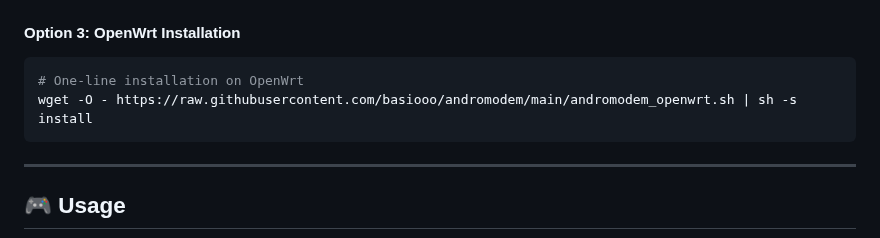
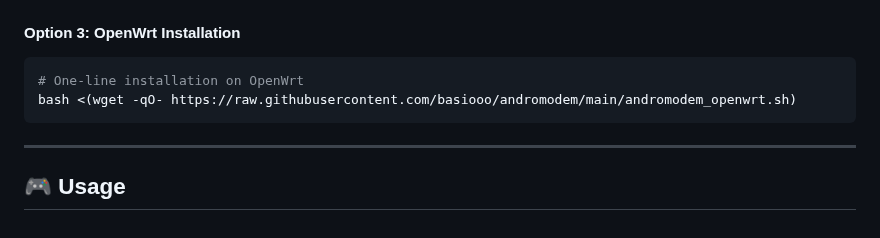
Before and after one commit to basiooo/andromodem, a Markdown page: README.md, the part around the change. Rendered like a GitHub page.

````diff
--- a/README.md
+++ b/README.md
@@ -96,7 +96,7 @@ go build -o andromodem cmd/andromodem/main.go
 #### Option 3: OpenWrt Installation
 ```bash
 # One-line installation on OpenWrt
-wget -O - https://raw.githubusercontent.com/basiooo/andromodem/main/andromodem_openwrt.sh | sh -s install
+bash <(wget -qO- https://raw.githubusercontent.com/basiooo/andromodem/main/andromodem_openwrt.sh)
 ```
 
 ---
````
